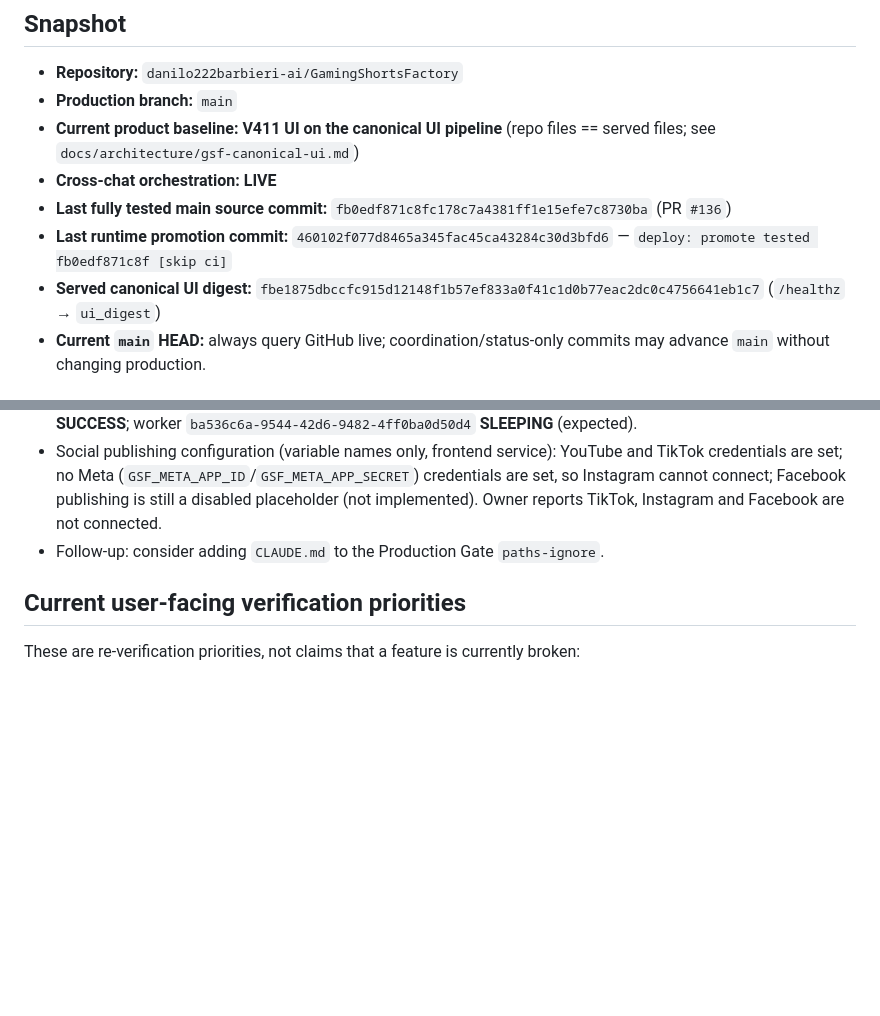
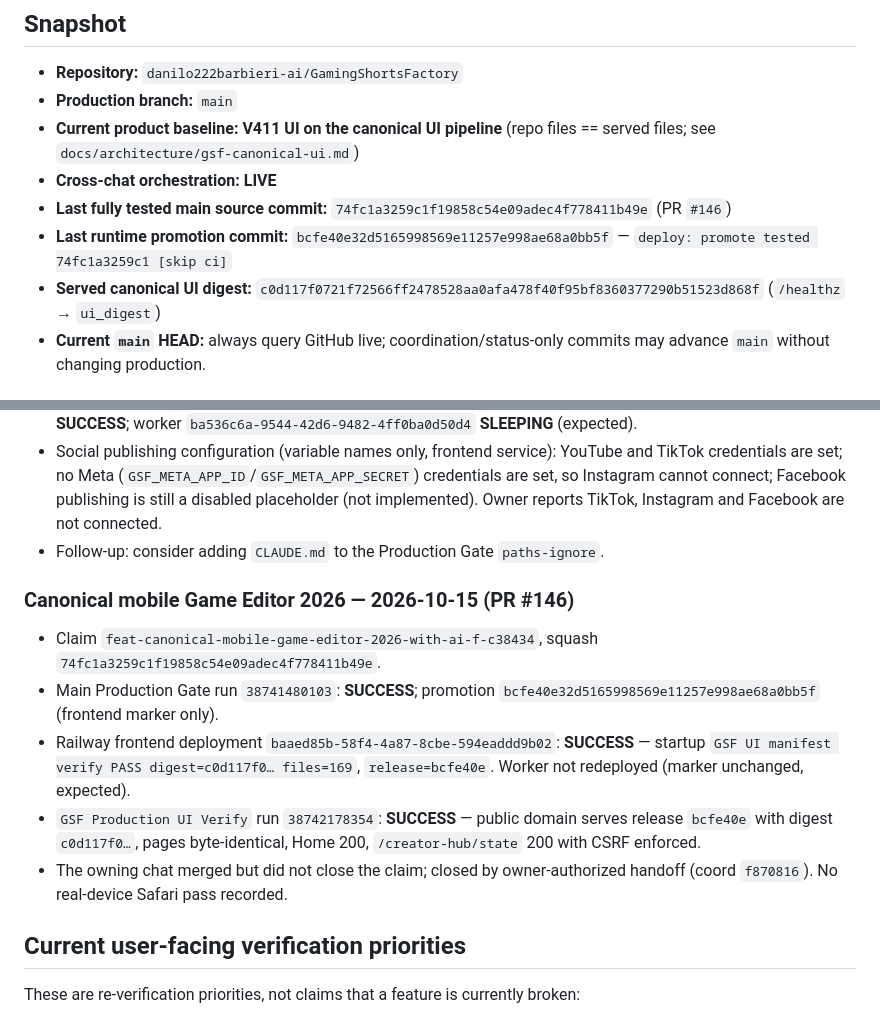
Before and after one commit to danilo222barbieri-ai/GamingShortsFactory, a Markdown page: PROJECT_STATUS.md, 2 parts joined by grey strips. Drawn GitHub-style; blank space fills up the shorter version.

Commit message:
coord: record Game Editor 2026 live evidence [skip ci]
Co-Authored-By: Claude Opus 5.5 <noreply@anthropic.com>
Claude-Session: https://claude.ai/code/session_01Rz2s7DeUZcRYWK3ZYrirVD

```diff
--- a/PROJECT_STATUS.md
+++ b/PROJECT_STATUS.md
@@ -9,9 +9,9 @@
 - **Production branch:** `main`
 - **Current product baseline:** **V411 UI on the canonical UI pipeline** (repo files == served files; see `docs/architecture/gsf-canonical-ui.md`)
 - **Cross-chat orchestration:** **LIVE**
-- **Last fully tested main source commit:** `fb0edf871c8fc178c7a4381ff1e15efe7c8730ba` (PR `#136`)
-- **Last runtime promotion commit:** `460102f077d8465a345fac45ca43284c30d3bfd6` — `deploy: promote tested fb0edf871c8f [skip ci]`
-- **Served canonical UI digest:** `fbe1875dbccfc915d12148f1b57ef833a0f41c1d0b77eac2dc0c4756641eb1c7` (`/healthz` → `ui_digest`)
+- **Last fully tested main source commit:** `74fc1a3259c1f19858c54e09adec4f778411b49e` (PR `#146`)
+- **Last runtime promotion commit:** `bcfe40e32d5165998569e11257e998ae68a0bb5f` — `deploy: promote tested 74fc1a3259c1 [skip ci]`
+- **Served canonical UI digest:** `c0d117f0721f72566ff2478528aa0afa478f40f95bf8360377290b51523d868f` (`/healthz` → `ui_digest`)
 - **Current `main` HEAD:** always query GitHub live; coordination/status-only commits may advance `main` without changing production.
 
 ## Production state — verified 2026-10-15 08:15 UTC
@@ -190,6 +190,14 @@ No intentional destructive production rollback test was performed. Rollback exec
 - Social publishing configuration (variable names only, frontend service): YouTube and TikTok credentials are set; no Meta (`GSF_META_APP_ID`/`GSF_META_APP_SECRET`) credentials are set, so Instagram cannot connect; Facebook publishing is still a disabled placeholder (not implemented). Owner reports TikTok, Instagram and Facebook are not connected.
 - Follow-up: consider adding `CLAUDE.md` to the Production Gate `paths-ignore`.
 
+### Canonical mobile Game Editor 2026 — 2026-10-15 (PR #146)
+
+- Claim `feat-canonical-mobile-game-editor-2026-with-ai-f-c38434`, squash `74fc1a3259c1f19858c54e09adec4f778411b49e`.
+- Main Production Gate run `38741480103`: **SUCCESS**; promotion `bcfe40e32d5165998569e11257e998ae68a0bb5f` (frontend marker only).
+- Railway frontend deployment `baaed85b-58f4-4a87-8cbe-594eaddd9b02`: **SUCCESS** — startup `GSF UI manifest verify PASS digest=c0d117f0… files=169`, `release=bcfe40e`. Worker not redeployed (marker unchanged, expected).
+- `GSF Production UI Verify` run `38742178354`: **SUCCESS** — public domain serves release `bcfe40e` with digest `c0d117f0…`, pages byte-identical, Home 200, `/creator-hub/state` 200 with CSRF enforced.
+- The owning chat merged but did not close the claim; closed by owner-authorized handoff (coord `f870816`). No real-device Safari pass recorded.
+
 ## Current user-facing verification priorities
 
 These are re-verification priorities, not claims that a feature is currently broken:
```
